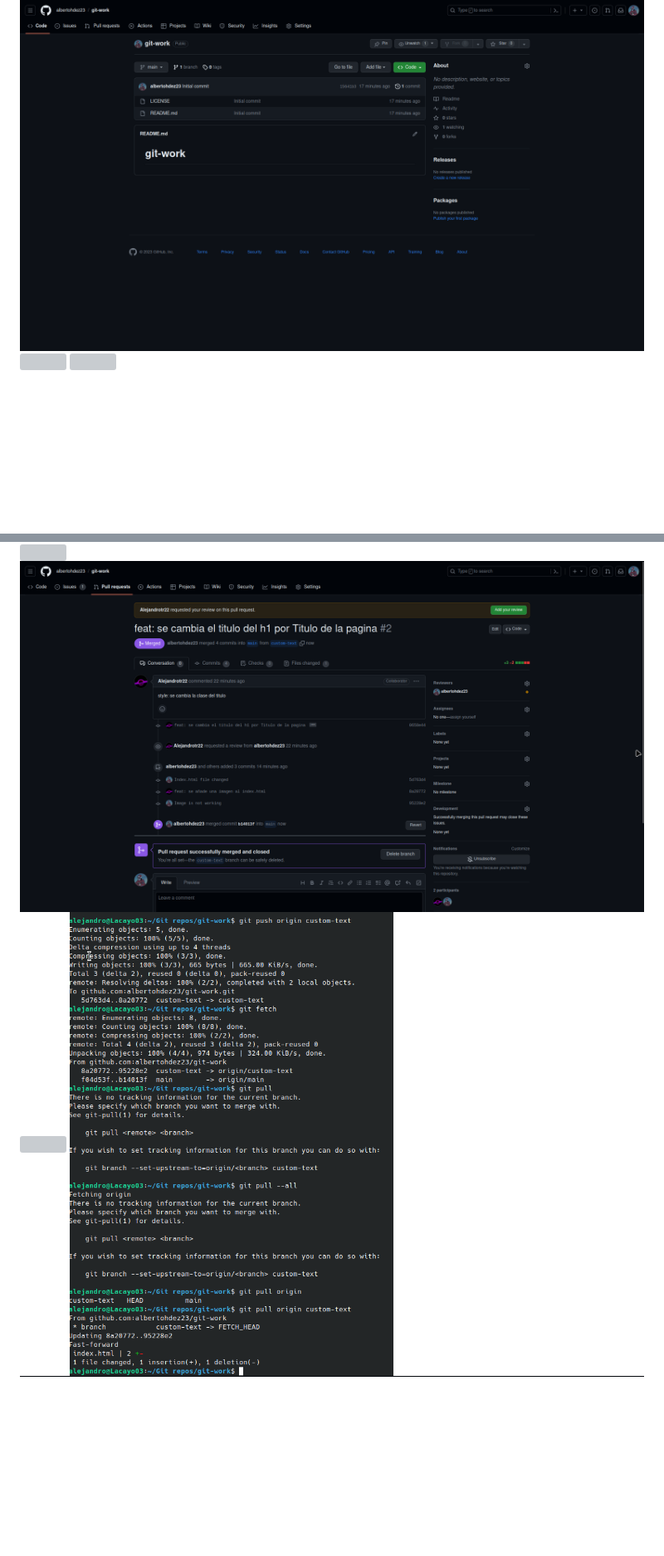
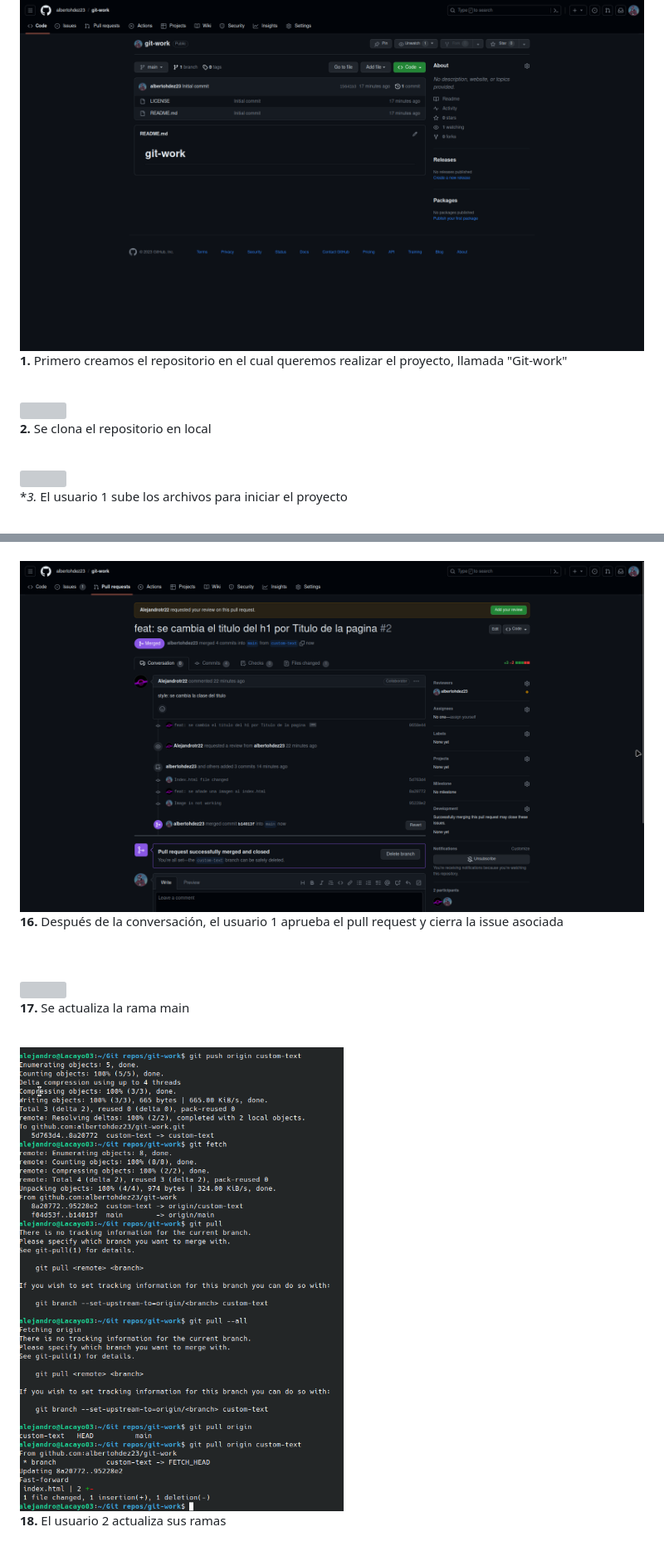
Before and after one commit to albertohdez23/git-work, a Markdown page: UT1-A1_Alberto_Toste.md, 2 parts joined by grey strips. Shown at 83% size. Drawn GitHub-style; blank space fills up the shorter version; grey boxes are pictures that could not be loaded.

Commit message:
Readme Actualizado

```diff
--- a/UT1-A1_Alberto_Toste.md
+++ b/UT1-A1_Alberto_Toste.md
@@ -42,6 +42,21 @@ Si encontramos dificultades a la hora de realizar algún paso debemos explicar e
 En esta parte debemos exponer las conclusiones que sacamos del desarrollo de la prácica.
 
 ![](/capturas%20git-work/cap1.png "user1 - Creando repositorio")
+<br>
+**1.** Primero creamos el repositorio en el cual queremos realizar el proyecto, llamada "Git-work"
+<br>
+<br>
+
 ![](/capturas%20git-work/cap2.png "user1 - Clonando repositorio")
+<br>
+**2.** Se clona el repositorio en local
+<br>
+<br>
+
 ![](/capturas%20git-work/cap3.png "user1 - Subiendo archivos")
+<br>
+**3.* El usuario 1 sube los archivos para iniciar el proyecto
+<br>
+<br>
+
 ![](/capturas%20git-work/cap4.png "user1 - Creando Issue #1")
@@ -59,4 +137,19 @@ En esta parte debemos exponer las conclusiones que sacamos del desarrollo de la
 ![](/capturas%20git-work/cap12.png "user1 - Aprobando PR y cerrando Issue #1")
+<br>
+**16.** Después de la conversación, el usuario 1 aprueba el pull request y cierra la issue asociada
+<br>
+<br>
+
 ![](/capturas%20git-work/cap13.png "user1 - Actualiza main")
+<br>
+**17.** Se actualiza la rama main
+<br>
+<br>
+
 ![](/capturas%20git-work/pull%20de%20los%20cambios.png "user2 - Actualiza custom-text")
+<br>
+**18.** El usuario 2 actualiza sus ramas
+<br>
+<br>
+
 ![](/capturas%20git-work/cap14.png "user1 - Creando Issue #3")
```
Also changed, not shown: other parts of UT1-A1_Alberto_Toste.md (+130 -0 lines).
